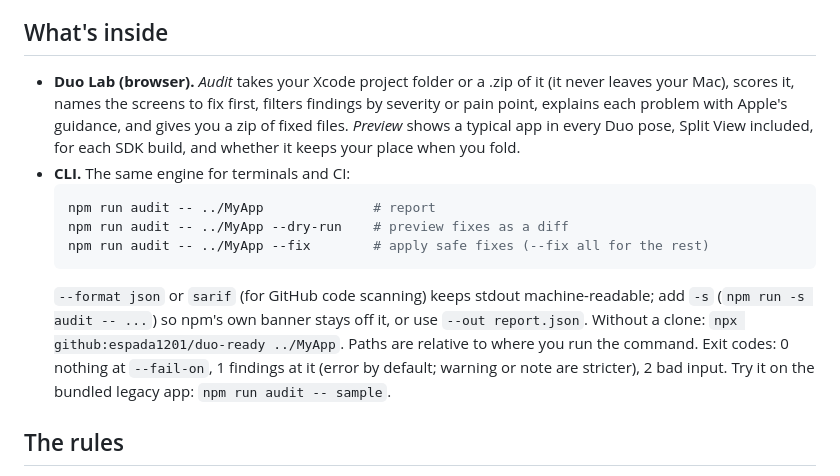
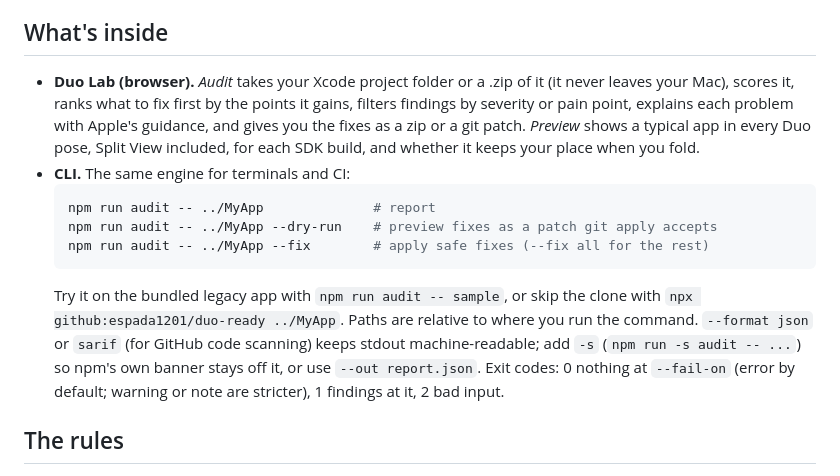
Before and after one commit to espada1201/duo-ready, a Markdown page: README.md, the part around the change. Drawn GitHub-style.

Commit message:
Bring the README up to date with patches, zips and fix ranking
Co-Authored-By: Claude Opus 5.5 (1M context) <noreply@anthropic.com>
Claude-Session: https://claude.ai/code/session_01D2bzAdR6aMUmnvLJjbKgbk

````diff
--- a/README.md
+++ b/README.md
@@ -14,17 +14,18 @@ iOS doesn't let anyone reshape someone else's app, so this kit is for the people
 
 ## What's inside
 
-- **Duo Lab (browser).** *Audit* takes your Xcode project folder or a .zip of it (it never leaves your Mac), scores it, names the screens to fix first, filters findings by severity or pain point, explains each problem with Apple's guidance, and gives you a zip of fixed files. *Preview* shows a typical app in every Duo pose, Split View included, for each SDK build, and whether it keeps your place when you fold.
+- **Duo Lab (browser).** *Audit* takes your Xcode project folder or a .zip of it (it never leaves your Mac), scores it, ranks what to fix first by the points it gains, filters findings by severity or pain point, explains each problem with Apple's guidance, and gives you the fixes as a zip or a git patch. *Preview* shows a typical app in every Duo pose, Split View included, for each SDK build, and whether it keeps your place when you fold.
 - **CLI.** The same engine for terminals and CI:
   ```sh
   npm run audit -- ../MyApp              # report
-  npm run audit -- ../MyApp --dry-run    # preview fixes as a diff
+  npm run audit -- ../MyApp --dry-run    # preview fixes as a patch git apply accepts
   npm run audit -- ../MyApp --fix        # apply safe fixes (--fix all for the rest)
   ```
+  Try it on the bundled legacy app with `npm run audit -- sample`, or skip the clone with
+  `npx github:espada1201/duo-ready ../MyApp`. Paths are relative to where you run the command.
   `--format json` or `sarif` (for GitHub code scanning) keeps stdout machine-readable; add `-s`
   (`npm run -s audit -- ...`) so npm's own banner stays off it, or use `--out report.json`.
-  Without a clone: `npx github:espada1201/duo-ready ../MyApp`. Paths are relative to where you run the command. Exit codes: 0 nothing at `--fail-on`, 1 findings at it
-  (error by default; warning or note are stricter), 2 bad input. Try it on the bundled legacy app: `npm run audit -- sample`.
+  Exit codes: 0 nothing at `--fail-on` (error by default; warning or note are stricter), 1 findings at it, 2 bad input.
 
 ## The rules
 
````
